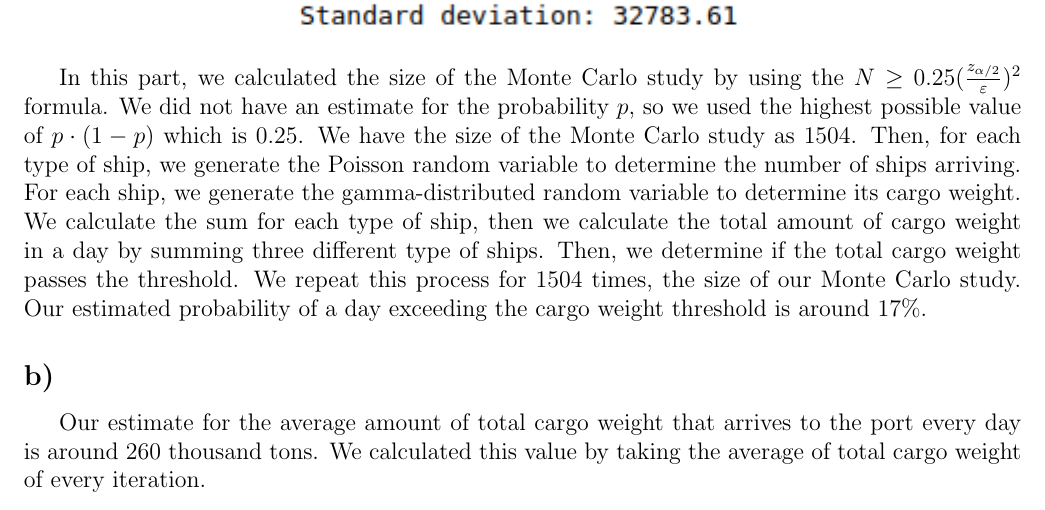
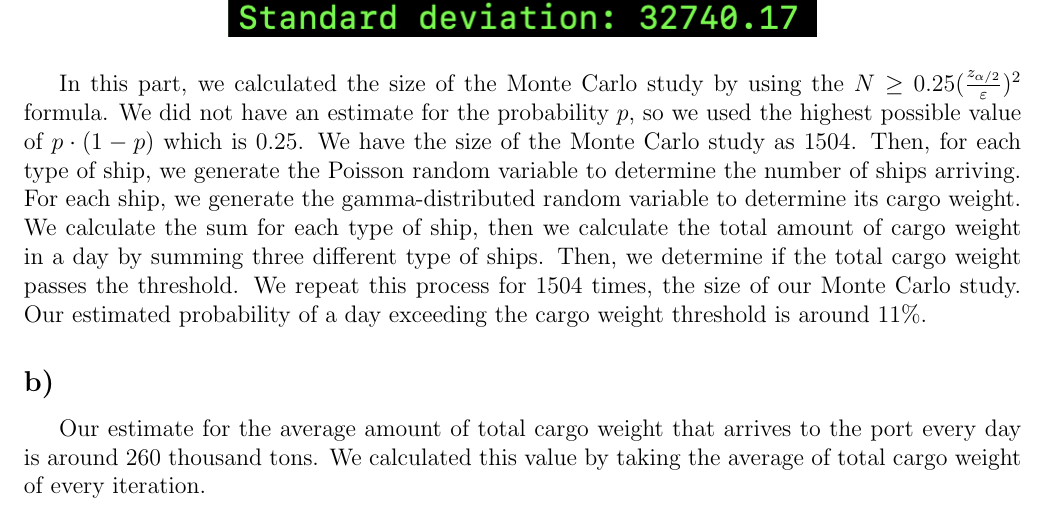
Before and after one commit to muratbolu/CENG222, a LaTeX document (THE4/the4.tex): part of page 2 of 3, cut so that both start at the same text. Compiled offline with pdfLaTeX.

Commit message:
Change output picture

```diff
--- a/THE4/the4.tex
+++ b/THE4/the4.tex
@@ -137,7 +137,7 @@ the sum for each type of ship, then we calculate the total amount of cargo
 weight in a day by summing three different type of ships. Then, we determine if
 the total cargo weight passes the threshold. We repeat this process for $1504$
 times, the size of our Monte Carlo study. Our estimated probability of a day
-exceeding the cargo weight threshold is around $17\%$.
+exceeding the cargo weight threshold is around $11\%$.
 
 \subsection*{b)}
 
```
Also changed, not shown: THE4/the4.pdf, THE4/the4_output.png.
